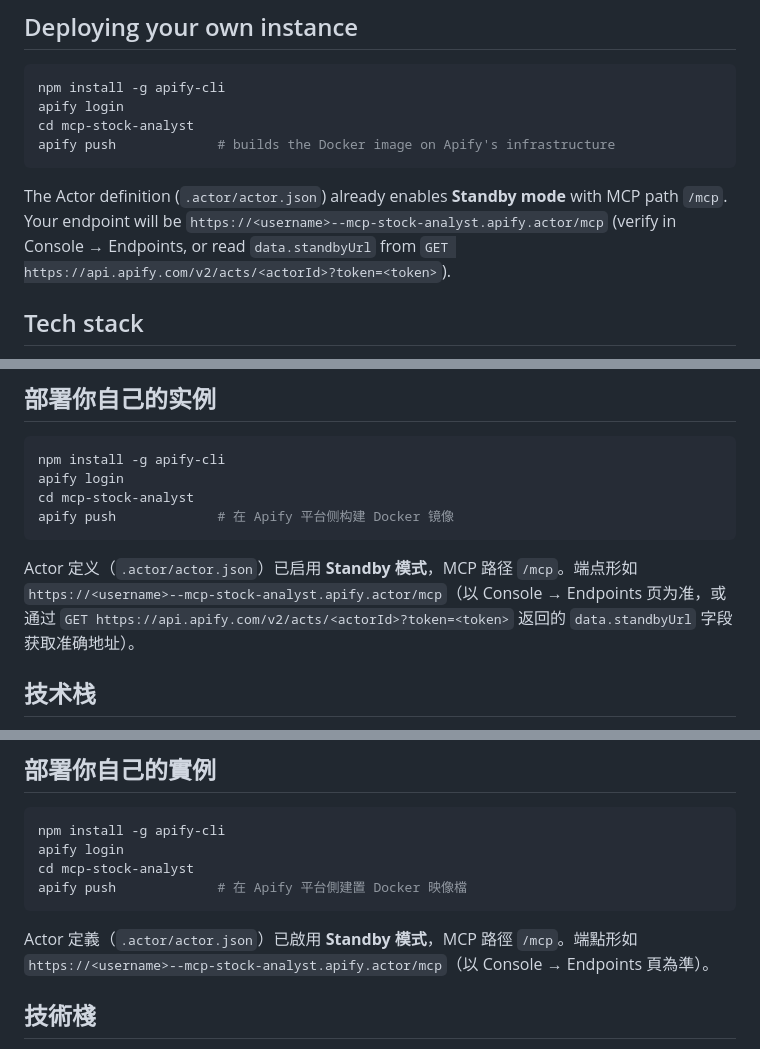
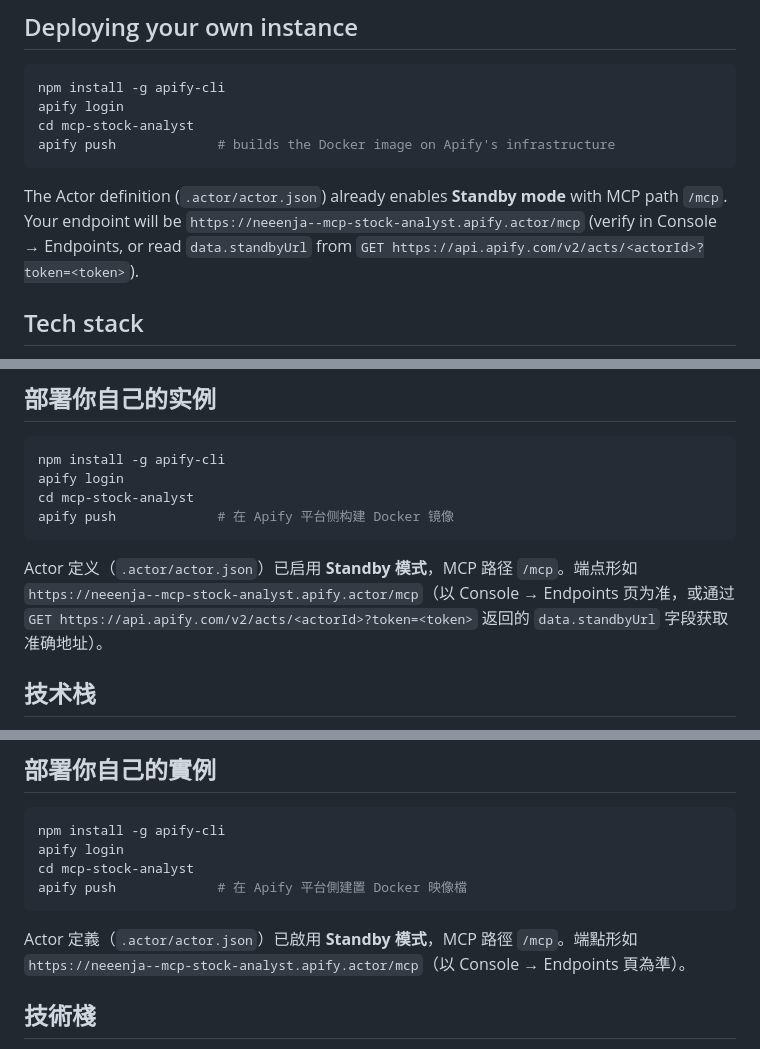
Before and after one commit to PanStories/mcp-stock-analyst, a Markdown page: README.md, 3 parts joined by grey strips. GitHub-like rendering.

Commit message:
docs: use concrete Apify hostname (neeenja) instead of placeholder in README.md

````diff
--- a/README.md
+++ b/README.md
@@ -137,7 +137,7 @@ cd mcp-stock-analyst
 apify push             # builds the Docker image on Apify's infrastructure
 ```
 
-The Actor definition (`.actor/actor.json`) already enables **Standby mode** with MCP path `/mcp`. Your endpoint will be `https://<username>--mcp-stock-analyst.apify.actor/mcp` (verify in Console → Endpoints, or read `data.standbyUrl` from `GET https://api.apify.com/v2/acts/<actorId>?token=<token>`).
+The Actor definition (`.actor/actor.json`) already enables **Standby mode** with MCP path `/mcp`. Your endpoint will be `https://neeenja--mcp-stock-analyst.apify.actor/mcp` (verify in Console → Endpoints, or read `data.standbyUrl` from `GET https://api.apify.com/v2/acts/<actorId>?token=<token>`).
 
 ## Tech stack
 
@@ -293,7 +293,7 @@ cd mcp-stock-analyst
 apify push             # 在 Apify 平台侧构建 Docker 镜像
 ```
 
-Actor 定义（`.actor/actor.json`）已启用 **Standby 模式**，MCP 路径 `/mcp`。端点形如 `https://<username>--mcp-stock-analyst.apify.actor/mcp`（以 Console → Endpoints 页为准，或通过 `GET https://api.apify.com/v2/acts/<actorId>?token=<token>` 返回的 `data.standbyUrl` 字段获取准确地址）。
+Actor 定义（`.actor/actor.json`）已启用 **Standby 模式**，MCP 路径 `/mcp`。端点形如 `https://neeenja--mcp-stock-analyst.apify.actor/mcp`（以 Console → Endpoints 页为准，或通过 `GET https://api.apify.com/v2/acts/<actorId>?token=<token>` 返回的 `data.standbyUrl` 字段获取准确地址）。
 
 ## 技术栈
 
@@ -449,7 +449,7 @@ cd mcp-stock-analyst
 apify push             # 在 Apify 平台側建置 Docker 映像檔
 ```
 
-Actor 定義（`.actor/actor.json`）已啟用 **Standby 模式**，MCP 路徑 `/mcp`。端點形如 `https://<username>--mcp-stock-analyst.apify.actor/mcp`（以 Console → Endpoints 頁為準）。
+Actor 定義（`.actor/actor.json`）已啟用 **Standby 模式**，MCP 路徑 `/mcp`。端點形如 `https://neeenja--mcp-stock-analyst.apify.actor/mcp`（以 Console → Endpoints 頁為準）。
 
 ## 技術棧
 
````
